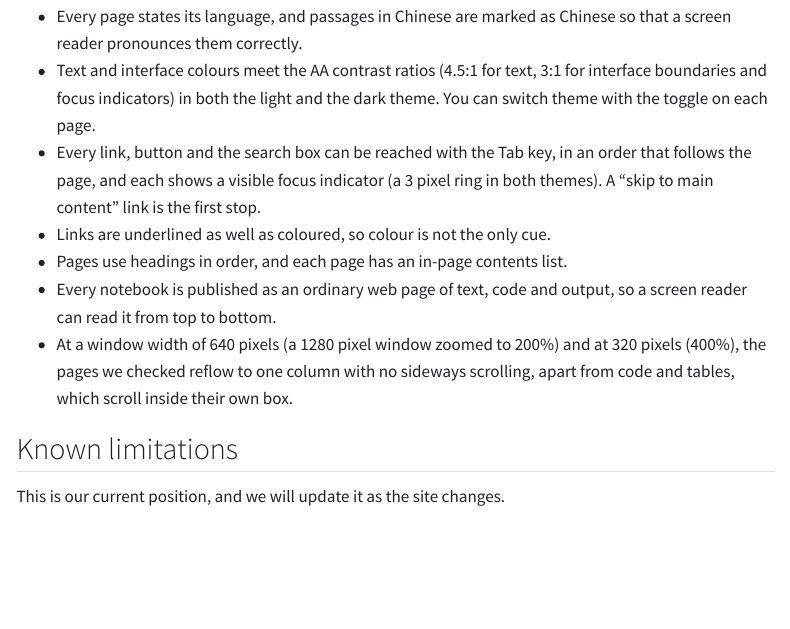
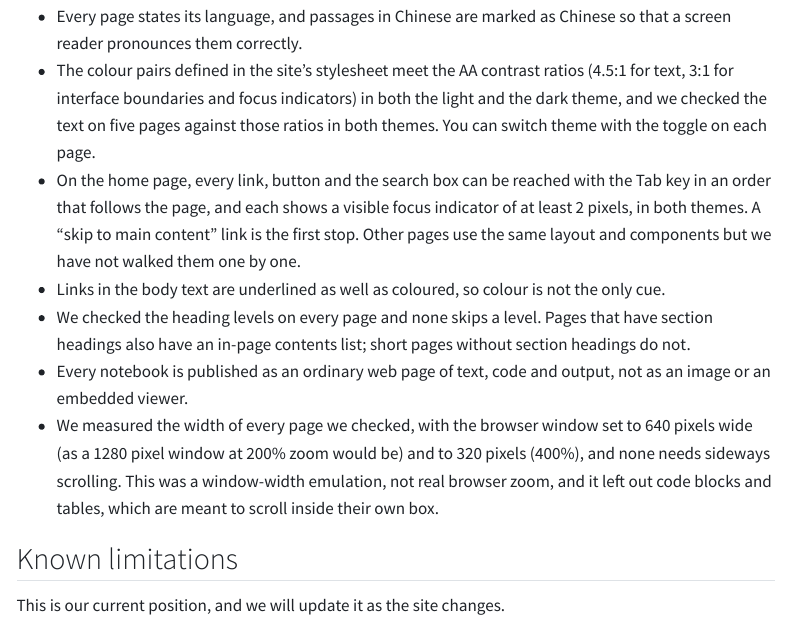
Before and after one commit to chris-r-uol/computing_with_ai, a Quarto document (site/accessibility.qmd): the page in a window 1100 px wide, from 320 px down. Rendered offline with R 4.5, knitr and Pandoc in place of Quarto, with nearby package versions; menus at the side of the page are left out.

Commit message:
fix: scope accessibility claims to what was measured; make TODO a publication gate
Co-Authored-By: Claude Opus 5 <noreply@anthropic.com>

```diff
--- a/.github/workflows/site.yml
+++ b/.github/workflows/site.yml
@@ -29,7 +29,11 @@
       - run: uv sync --all-groups
       - run: uv run ruff check .
       - run: uv run ruff format --check .
+      # CWAI_PUBLISH_GATE turns on the "no TODO left in the accessibility
+      # statement" test, so the site cannot deploy while it is unfinished.
       - run: uv run pytest
+        env:
+          CWAI_PUBLISH_GATE: "1"
       - run: uv run python scripts/build_student_notebooks.py --check
       - run: uv run python scripts/run_notebooks.py notebooks/
 
--- a/site/accessibility.qmd
+++ b/site/accessibility.qmd
@@ -15,19 +15,27 @@
 
 - Every page states its language, and passages in Chinese are marked as Chinese
   so that a screen reader pronounces them correctly.
-- Text and interface colours meet the AA contrast ratios (4.5:1 for text, 3:1 for
-  interface boundaries and focus indicators) in both the light and the dark
-  theme. You can switch theme with the toggle on each page.
-- Every link, button and the search box can be reached with the Tab key, in an
-  order that follows the page, and each shows a visible focus indicator (a 3 pixel
-  ring in both themes). A "skip to main content" link is the first stop.
-- Links are underlined as well as coloured, so colour is not the only cue.
-- Pages use headings in order, and each page has an in-page contents list.
+- The colour pairs defined in the site's stylesheet meet the AA contrast ratios
+  (4.5:1 for text, 3:1 for interface boundaries and focus indicators) in both
+  the light and the dark theme, and we checked the text on five pages against
+  those ratios in both themes. You can switch theme with the toggle on each page.
+- On the home page, every link, button and the search box can be reached with
+  the Tab key in an order that follows the page, and each shows a visible focus
+  indicator of at least 2 pixels, in both themes. A "skip to main content" link
+  is the first stop. Other pages use the same layout and components but we have
+  not walked them one by one.
+- Links in the body text are underlined as well as coloured, so colour is not the
+  only cue.
+- We checked the heading levels on every page and none skips a level. Pages that
+  have section headings also have an in-page contents list; short pages without
+  section headings do not.
 - Every notebook is published as an ordinary web page of text, code and output,
-  so a screen reader can read it from top to bottom.
-- At a window width of 640 pixels (a 1280 pixel window zoomed to 200%) and at 320
-  pixels (400%), the pages we checked reflow to one column with no sideways
-  scrolling, apart from code and tables, which scroll inside their own box.
+  not as an image or an embedded viewer.
+- We measured the width of every page we checked, with the browser window set to
+  640 pixels wide (as a 1280 pixel window at 200% zoom would be) and to 320
+  pixels (400%), and none needs sideways scrolling. This was a window-width
+  emulation, not real browser zoom, and it left out code blocks and tables, which
+  are meant to scroll inside their own box.
 
 ## Known limitations
 
```
Also changed, not shown: 1 other file.
